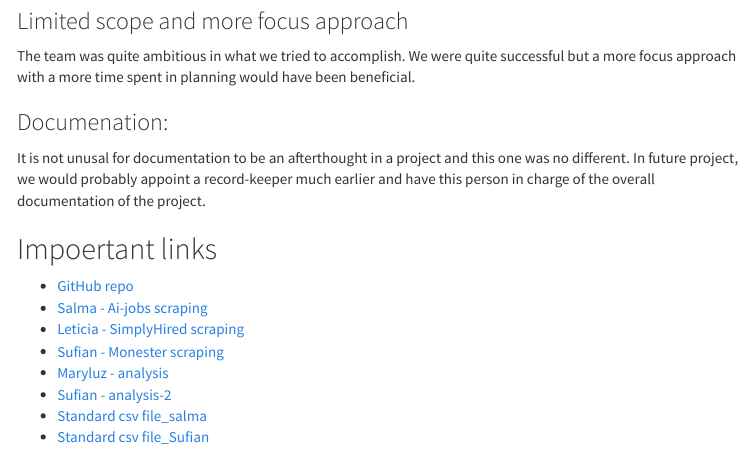
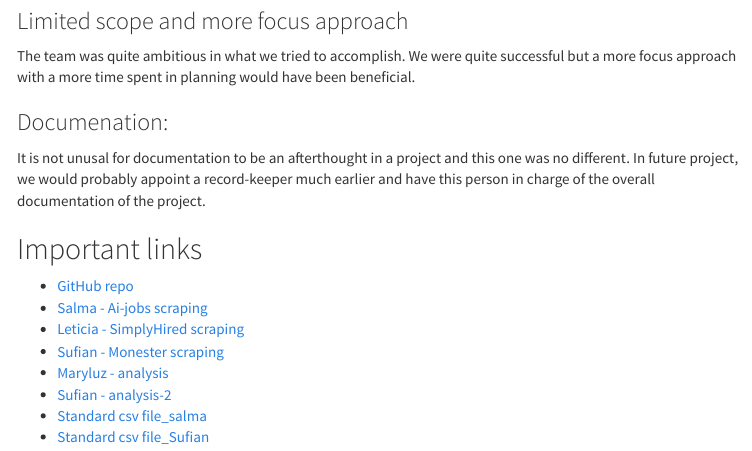
Before and after one commit to salma71/DataScience_skills, an R Markdown document (data_science_skills_proposal.Rmd): the page in a window 1100 px wide, from 3660 px down. The pictures show the output file data_science_skills_proposal.html that the author committed with the source, opened offline; menus at the side of the page are left out.

Commit message:
fix typo on the readme file

```diff
--- a/data_science_skills_proposal.Rmd
+++ b/data_science_skills_proposal.Rmd
@@ -137,7 +137,7 @@ The team was quite ambitious in what we tried to accomplish. We were quite succe
 ### Documenation:
 It is not unusal for documentation to be an afterthought in a project and this one was no different. In future project, we would probably appoint a record-keeper much earlier and have this person in charge of the overall documentation of the project.
 
-## Impoertant links
+## Important links
 
 + [GitHub repo](https://github.com/salma71/DataScience_skills)
 + [Salma - Ai-jobs scraping](http://www.rpubs.com/salmaeng/ds_skills_607)
```
Also changed, not shown: data_science_skills_proposal.html, 1 other file.
